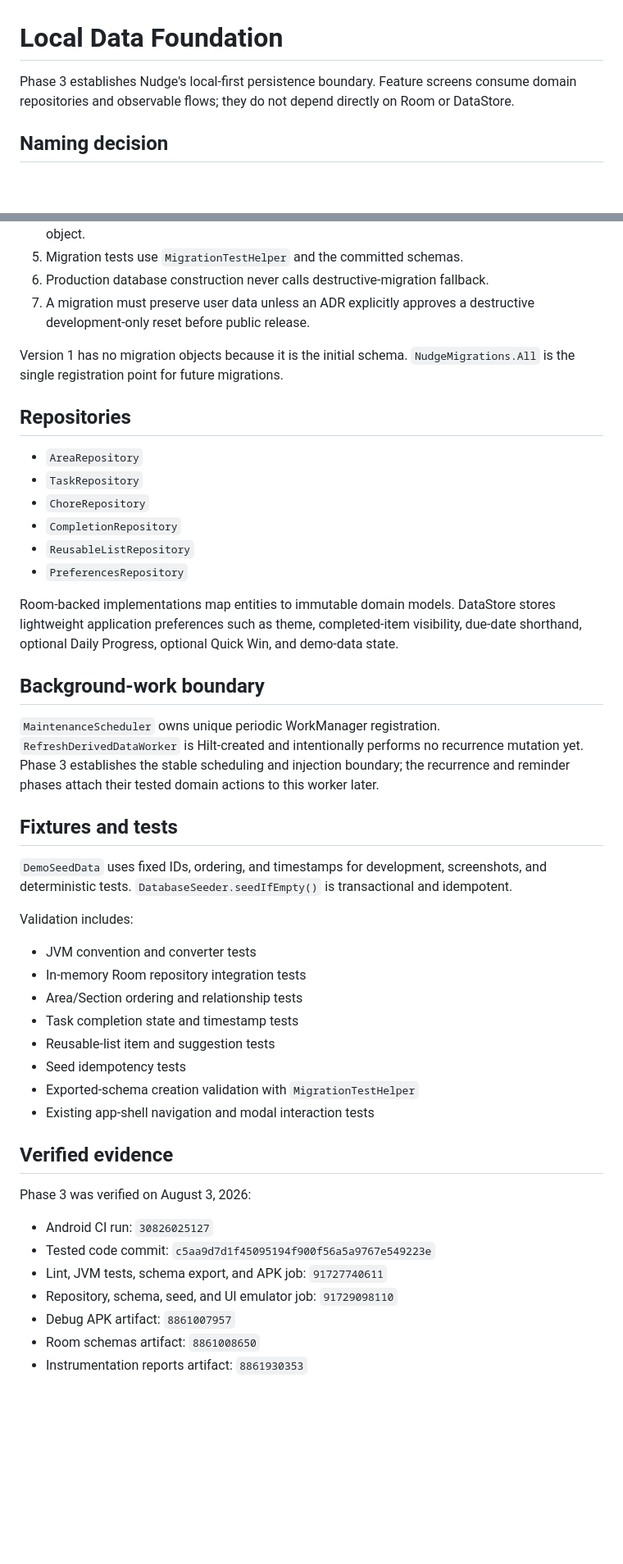
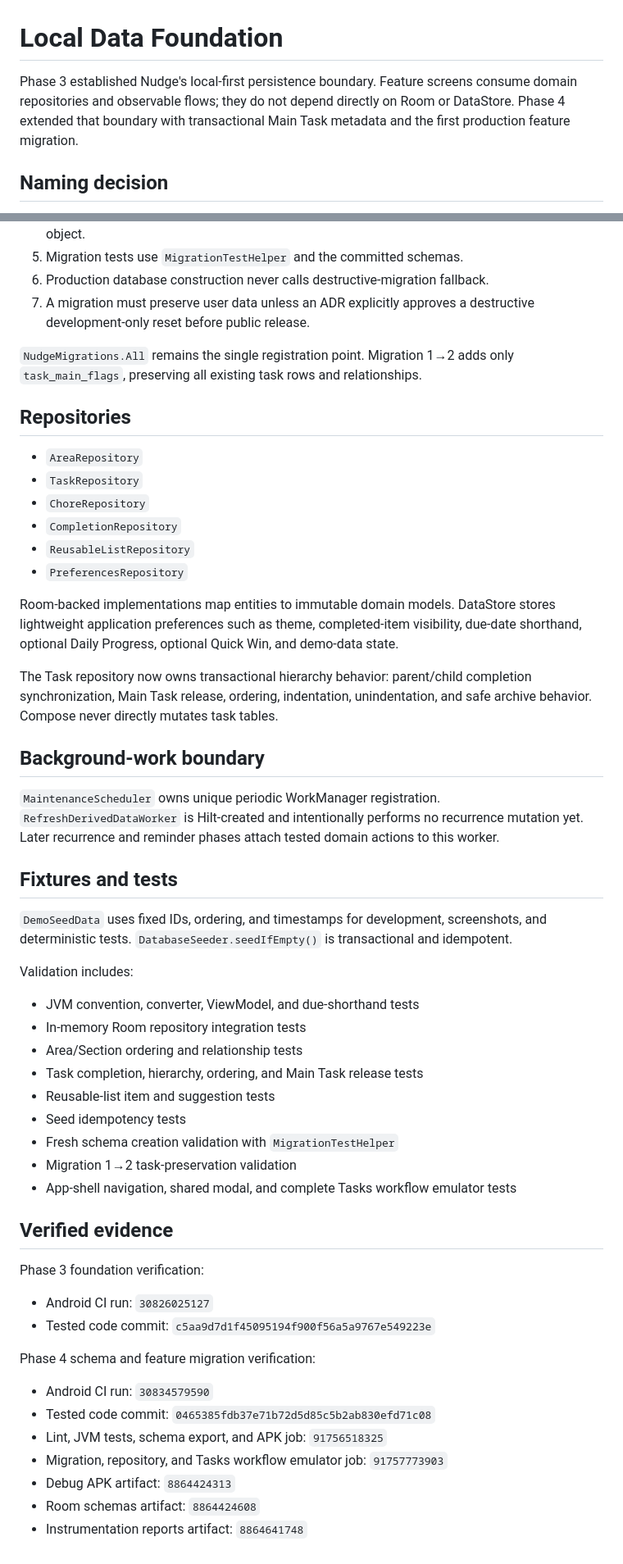
Before and after one commit to arrow2851/Nudge, a Markdown page: docs/local-data-foundation.md, 2 parts joined by grey strips. Shown at 82% size. GitHub-like rendering; blank space fills up the shorter version.

Commit message:
Document Room schema 2 and task migration

```diff
--- a/docs/local-data-foundation.md
+++ b/docs/local-data-foundation.md
@@ -1,6 +1,6 @@
 # Local Data Foundation
 
-Phase 3 establishes Nudge's local-first persistence boundary. Feature screens consume domain repositories and observable flows; they do not depend directly on Room or DataStore.
+Phase 3 established Nudge's local-first persistence boundary. Feature screens consume domain repositories and observable flows; they do not depend directly on Room or DataStore. Phase 4 extended that boundary with transactional Main Task metadata and the first production feature migration.
 
 ## Naming decision
 
@@ -47,7 +49,7 @@ The generated schema is committed at:
 6. Production database construction never calls destructive-migration fallback.
 7. A migration must preserve user data unless an ADR explicitly approves a destructive development-only reset before public release.
 
-Version 1 has no migration objects because it is the initial schema. `NudgeMigrations.All` is the single registration point for future migrations.
+`NudgeMigrations.All` remains the single registration point. Migration 1→2 adds only `task_main_flags`, preserving all existing task rows and relationships.
 
 ## Repositories
 
@@ -60,9 +62,11 @@ Version 1 has no migration objects because it is the initial schema. `NudgeMigra
 
 Room-backed implementations map entities to immutable domain models. DataStore stores lightweight application preferences such as theme, completed-item visibility, due-date shorthand, optional Daily Progress, optional Quick Win, and demo-data state.
 
+The Task repository now owns transactional hierarchy behavior: parent/child completion synchronization, Main Task release, ordering, indentation, unindentation, and safe archive behavior. Compose never directly mutates task tables.
+
 ## Background-work boundary
 
-`MaintenanceScheduler` owns unique periodic WorkManager registration. `RefreshDerivedDataWorker` is Hilt-created and intentionally performs no recurrence mutation yet. Phase 3 establishes the stable scheduling and injection boundary; the recurrence and reminder phases attach their tested domain actions to this worker later.
+`MaintenanceScheduler` owns unique periodic WorkManager registration. `RefreshDerivedDataWorker` is Hilt-created and intentionally performs no recurrence mutation yet. Later recurrence and reminder phases attach tested domain actions to this worker.
 
 ## Fixtures and tests
 
@@ -70,23 +74,29 @@ Room-backed implementations map entities to immutable domain models. DataStore s
 
 Validation includes:
 
-- JVM convention and converter tests
+- JVM convention, converter, ViewModel, and due-shorthand tests
 - In-memory Room repository integration tests
 - Area/Section ordering and relationship tests
-- Task completion state and timestamp tests
+- Task completion, hierarchy, ordering, and Main Task release tests
 - Reusable-list item and suggestion tests
 - Seed idempotency tests
-- Exported-schema creation validation with `MigrationTestHelper`
-- Existing app-shell navigation and modal interaction tests
+- Fresh schema creation validation with `MigrationTestHelper`
+- Migration 1→2 task-preservation validation
+- App-shell navigation, shared modal, and complete Tasks workflow emulator tests
 
 ## Verified evidence
 
-Phase 3 was verified on August 3, 2026:
+Phase 3 foundation verification:
 
 - Android CI run: `30826025127`
 - Tested code commit: `c5aa9d7d1f45095194f900f56a5a9767e549223e`
-- Lint, JVM tests, schema export, and APK job: `91727740611`
-- Repository, schema, seed, and UI emulator job: `91729098110`
-- Debug APK artifact: `8861007957`
-- Room schemas artifact: `8861008650`
-- Instrumentation reports artifact: `8861930353`
+
+Phase 4 schema and feature migration verification:
+
+- Android CI run: `30834579590`
+- Tested code commit: `0465385fdb37e71b72d5d85c5b2ab830efd71c08`
+- Lint, JVM tests, schema export, and APK job: `91756518325`
+- Migration, repository, and Tasks workflow emulator job: `91757773903`
+- Debug APK artifact: `8864424313`
+- Room schemas artifact: `8864424608`
+- Instrumentation reports artifact: `8864641748`
```
Also changed, not shown: other parts of docs/local-data-foundation.md (+6 -4 lines).
